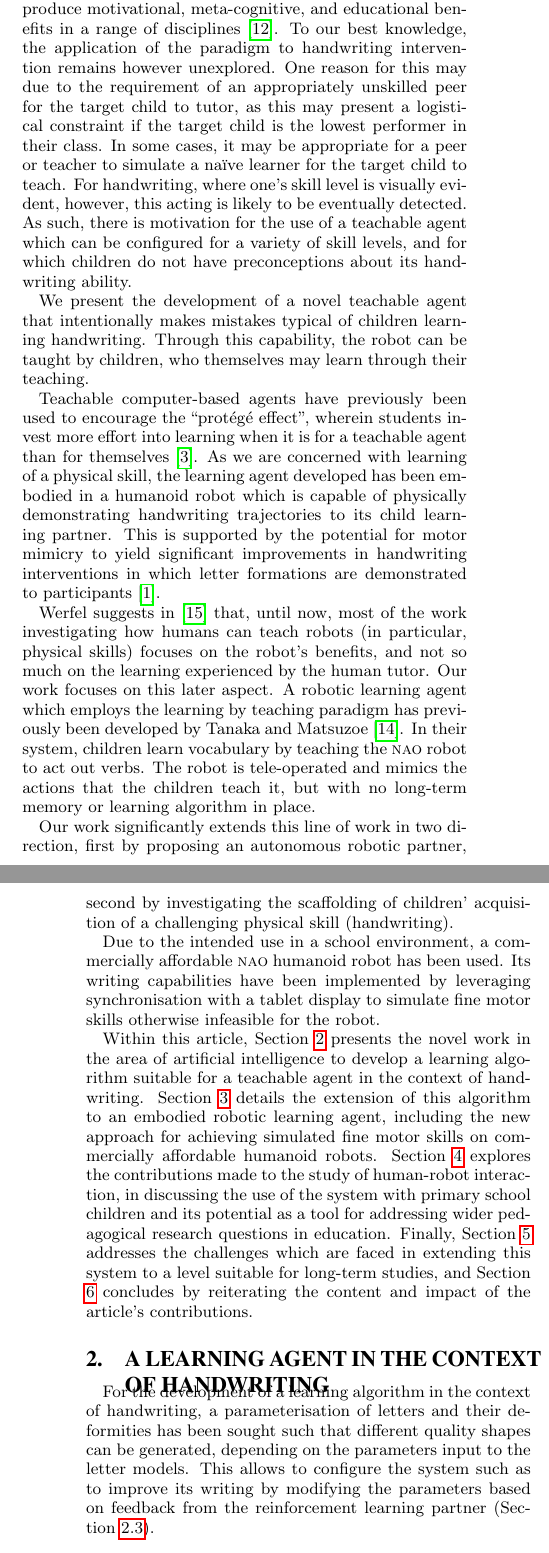
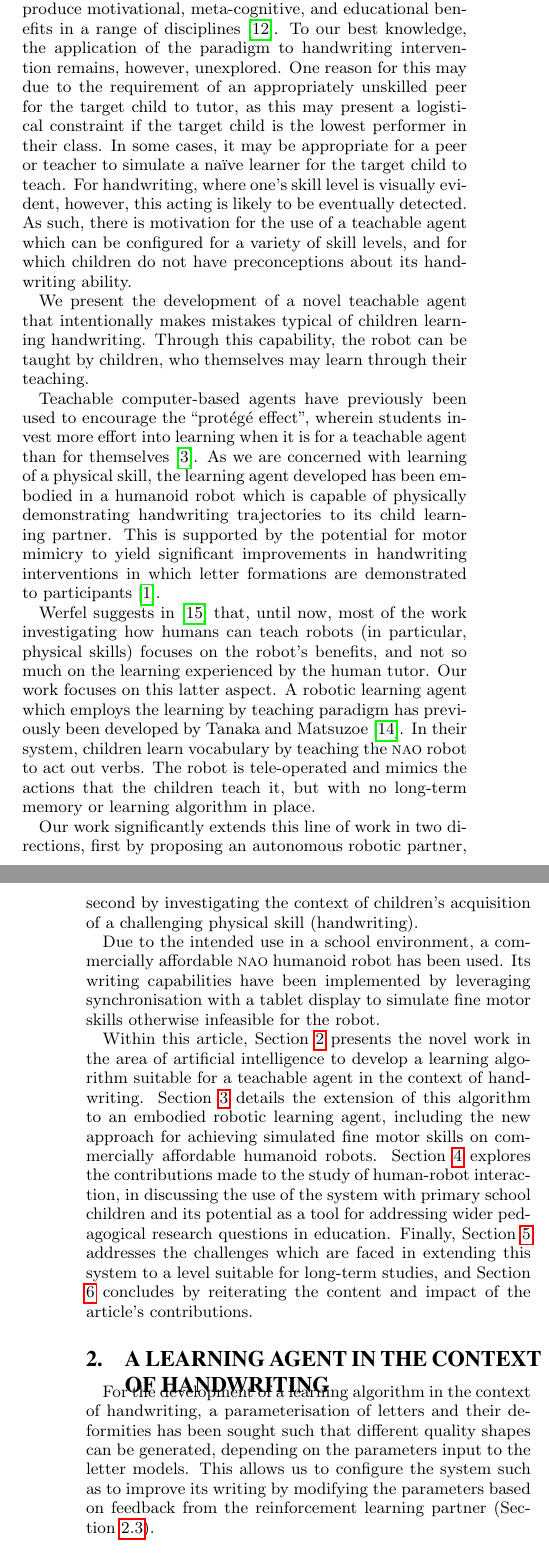
Before and after one commit to chili-epfl/hri2015-cowriter, a LaTeX paper (main.tex): two parts of the columns of pages 1 and 2 of 8, joined at a grey line, cut so that both start at the same text. Compiled offline with pdfLaTeX.

Commit message:
copyedit

```diff
--- a/main.tex
+++ b/main.tex
@@ -27,8 +27,9 @@
 % --- End of Author Metadata ---
 
 \title{\LARGE \bf
+Children Teach a Robot to Write: A Teachable Robotic Agent which Engages in Simulated Handwriting %still not sure
 % what about:
-When Children Teach a Robot to Write
+% When Children Teach a Robot to Write
 % ?
 }
 
@@ -99,7 +100,7 @@ The \emph{learning by teaching} paradigm, which engages the target student in
 the act of teaching another, has been shown to produce motivational,
 meta-cognitive, and educational benefits in a range of disciplines
 \cite{Rohrbeck2003}. To our best knowledge, the application of the paradigm to
-handwriting intervention remains however unexplored. One reason for this may due
+handwriting intervention remains, however, unexplored. One reason for this may due
 to the requirement of an appropriately unskilled peer for the target child to
 tutor, as this may present a logistical constraint if the target child is the
 lowest performer in their class.  In some cases, it may be appropriate for a
@@ -127,15 +128,15 @@ demonstrated to participants~\cite{Berninger1997}.
 Werfel suggests in~\cite{Werfel2014} that, until now, most of the work investigating how
 humans can teach robots (in particular, physical skills) focuses on the robot's
 benefits, and not so much on the learning experienced by the human tutor. Our
-work focuses on this later aspect. A robotic learning agent which employs the learning by teaching paradigm has
+work focuses on this latter aspect. A robotic learning agent which employs the learning by teaching paradigm has
 previously been developed by Tanaka and Matsuzoe~\cite{Tanaka2012}. In their
 system, children learn vocabulary by teaching the {\sc nao} robot to act out
 verbs. The robot is tele-operated and mimics the actions that the children
 teach it, but with no long-term memory or learning algorithm in place.
 
-Our work significantly extends this line of work in two direction, first by
-proposing an autonomous robotic partner, second by investigating the scaffolding
-of children' acquisition of a challenging physical skill (handwriting).
+Our work significantly extends this line of work in two directions, first by
+proposing an autonomous robotic partner, second by investigating the context
+of children's acquisition of a challenging physical skill (handwriting).
 
 Due to the intended use in a school environment, a commercially
 affordable {\sc nao} humanoid robot has been used. Its writing capabilities
@@ -160,7 +161,7 @@ addressing wider pedagogical research questions in education. Finally, Section \
 For the development of a learning algorithm in the context of
 handwriting, a parameterisation of letters and their deformities has been sought such
 that different quality shapes can be generated, depending on the parameters input to
-the letter models. This allows to configure the system such as to improve its writing
+the letter models. This allows us to configure the system such as to improve its writing
 by modifying the parameters based on feedback from the
 reinforcement learning partner (Section~\ref{sec:learningAlg}).
 
```
Also changed, not shown: main.tex (14 more changed lines).
